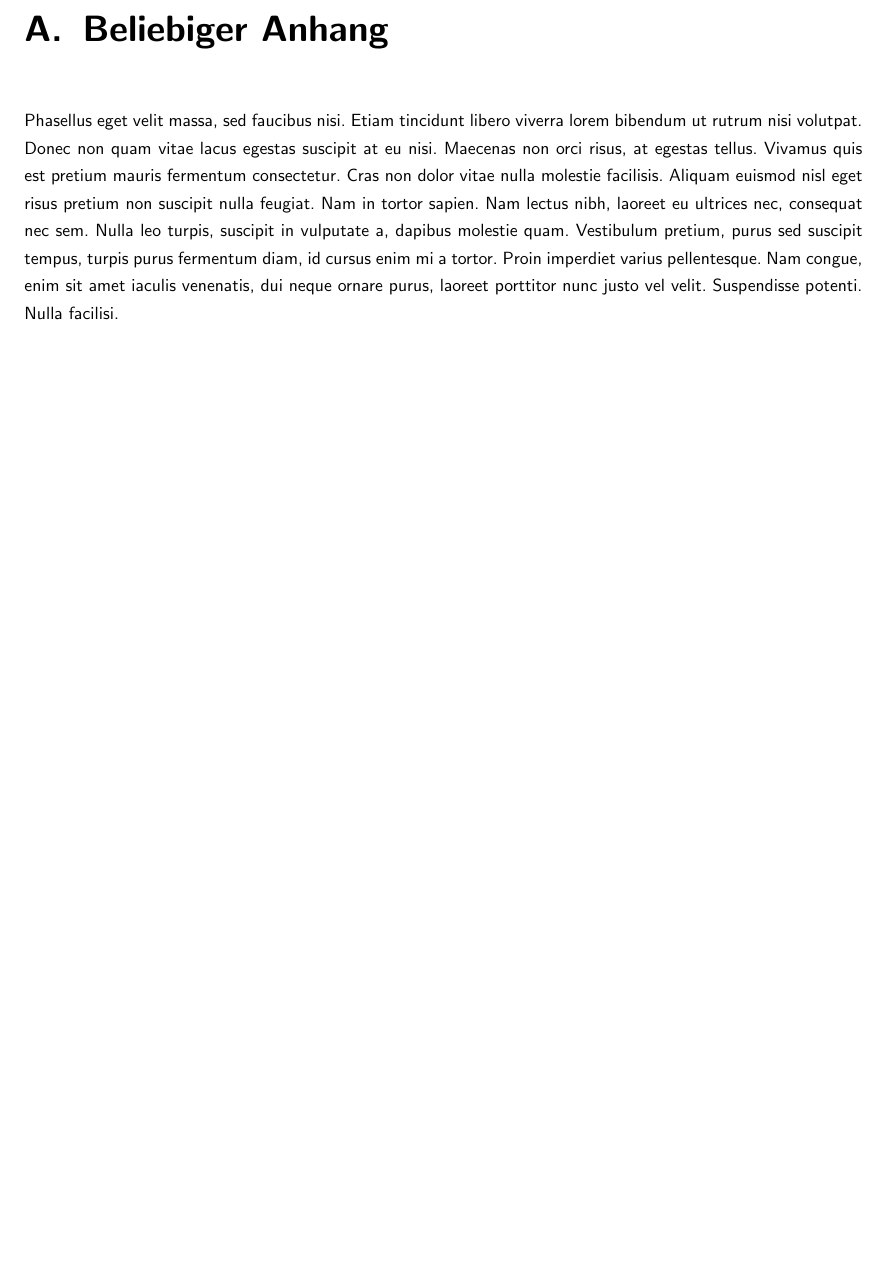
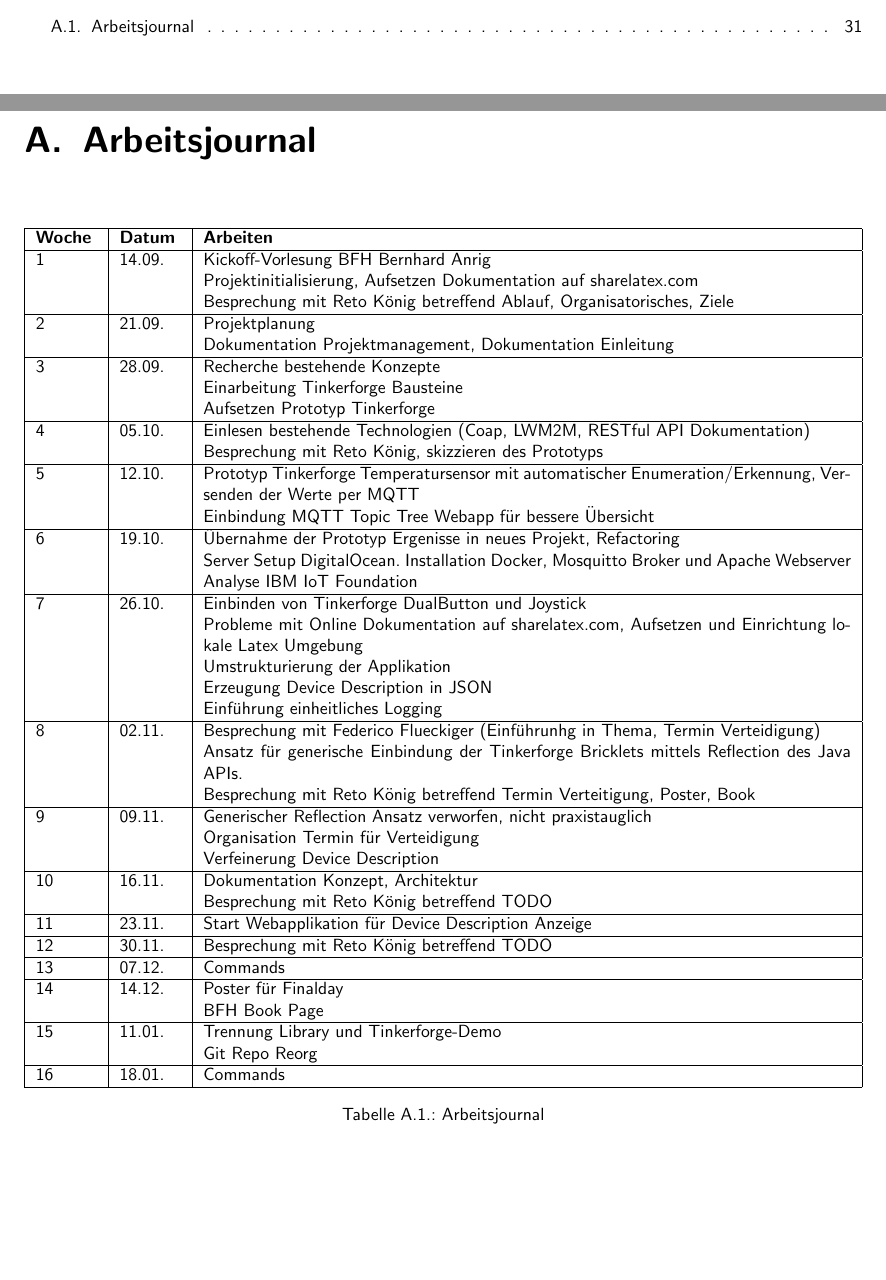
Before and after one commit to adrianbaertschi/ch.bfh.bti7321thesis.mqttSemantics, a LaTeX thesis (doc/bfh-modul-bti7321/template.tex, which reads doc/bfh-modul-bti7321/anhang/arbeitsjournal.tex, doc/bfh-modul-bti7321/anhang/beispielanhang.tex): part of page 37 of 37 before the commit and two parts of pages 35 and 37 of 37 after it, the two joined at a grey line, cut at the place of the change, the shorter picture padded with empty space. The pictures show the PDF file doc/bfh-modul-bti7321/template.pdf that the author committed with the source.

Commit message:
Arbeitsjournal

```diff
--- /dev/null
+++ b/doc/bfh-modul-bti7321/anhang/arbeitsjournal.tex
@@ -0,0 +1,43 @@
+\chapter{Arbeitsjournal}
+\label{chap:arbeitsjournal}
+
+\begin{table}[h!]
+\begin{tabularx}{\textwidth}{|l|l|X|}
+
+ \hline
+ {\bf Woche } & {\bf Datum }  & {\bf Arbeiten }  \\
+ \hline
+  1  & 14.09. &  Kickoff-Vorlesung BFH Bernhard Anrig \newline Projektinitialisierung, Aufsetzen Dokumentation auf sharelatex.com \newline Besprechung mit Reto König betreffend Ablauf, Organisatorisches, Ziele  \\ \hline
+
+  2  & 21.09. &  Projektplanung \newline Dokumentation Projektmanagement, Dokumentation Einleitung    \\ \hline
+  3  & 28.09. &  Recherche bestehende Konzepte \newline Einarbeitung Tinkerforge Bausteine \newline Aufsetzen Prototyp Tinkerforge   \\ \hline
+
+  4  & 05.10. &  Einlesen bestehende Technologien (Coap, LWM2M, RESTful API Dokumentation) \newline Besprechung mit Reto König, skizzieren des Prototyps     \\ \hline
+
+  5  & 12.10. &  Prototyp Tinkerforge Temperatursensor mit automatischer Enumeration/Erkennung, Versenden der Werte per MQTT \newline Einbindung MQTT Topic Tree Webapp für bessere Übersicht     \\ \hline
+
+  6  & 19.10. &  Übernahme der Prototyp Ergenisse in neues Projekt, Refactoring  \newline Server Setup DigitalOcean. Installation Docker, Mosquitto Broker und Apache Webserver \newline Analyse IBM IoT Foundation      \\ \hline
+
+  7  & 26.10. &  Einbinden von Tinkerforge DualButton und Joystick \newline Probleme mit Online Dokumentation auf sharelatex.com, Aufsetzen und Einrichtung lokale Latex Umgebung \newline Umstrukturierung der Applikation \newline Erzeugung Device Description in JSON \newline Einführung einheitliches Logging     \\ \hline
+
+  8  & 02.11. &  Besprechung mit Federico Flueckiger (Einführunhg in Thema, Termin Verteidigung)    \newline  Ansatz für generische Einbindung der Tinkerforge Bricklets mittels Reflection des Java APIs. \newline Besprechung mit Reto König betreffend Termin Verteitigung, Poster, Book   \\ \hline
+
+  9  & 09.11. &  Generischer Reflection Ansatz verworfen, nicht praxistauglich  \newline Organisation Termin für Verteidigung \newline Verfeinerung Device Description   \\ \hline
+
+ 10  & 16.11. &  Dokumentation Konzept, Architektur \newline Besprechung mit Reto König betreffend TODO  \\ \hline
+
+ 11  & 23.11. &  Initialisierung Webapplikation für Device Description Anzeige    \\ \hline
+
+ 12  & 30.11. &  Besprechung mit Reto König betreffend TODO   \\ \hline
+
+ 13  & 07.12. &  Commands   \\ \hline
+
+ 14  & 14.12. & Poster für Finalday \newline BFH Book Page   \\ \hline
+
+ 15  & 11.01. & Trennung Library und Tinkerforge-Demo \newline Git Repo Reorg  \\ \hline
+
+ 16  & 18.01. & Commands  \\ \hline
+
+\end{tabularx}
+\caption{Arbeitsjournal}
+\end{table}
--- a/doc/bfh-modul-bti7321/anhang/beispielanhang.tex
+++ /dev/null
@@ -1,4 +0,0 @@
-\chapter{Beliebiger Anhang}
-\label{chap:bel_anhang}
-
-Phasellus eget velit massa, sed faucibus nisi. Etiam tincidunt libero viverra lorem bibendum ut rutrum nisi volutpat. Donec non quam vitae lacus egestas suscipit at eu nisi. Maecenas non orci risus, at egestas tellus. Vivamus quis est pretium mauris fermentum consectetur. Cras non dolor vitae nulla molestie facilisis. Aliquam euismod nisl eget risus pretium non suscipit nulla feugiat. Nam in tortor sapien. Nam lectus nibh, laoreet eu ultrices nec, consequat nec sem. Nulla leo turpis, suscipit in vulputate a, dapibus molestie quam. Vestibulum pretium, purus sed suscipit tempus, turpis purus fermentum diam, id cursus enim mi a tortor. Proin imperdiet varius pellentesque. Nam congue, enim sit amet iaculis venenatis, dui neque ornare purus, laoreet porttitor nunc justo vel velit. Suspendisse potenti. Nulla facilisi.
```
Also changed, not shown: doc/bfh-modul-bti7321/template.tex (+1 -1 lines), doc/bfh-modul-bti7321/template.pdf.
